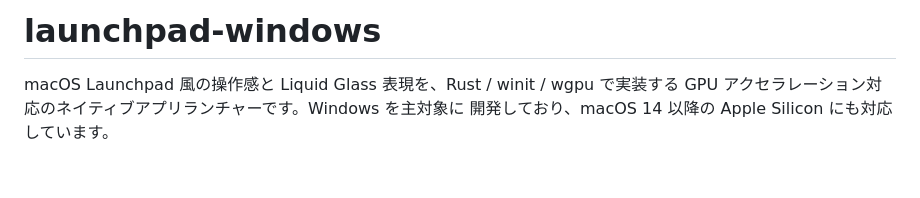
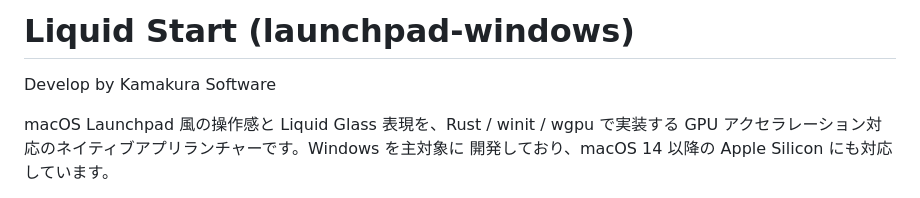
Before and after one commit to kamakiri1192/windows-launchpad-rust, a Markdown page: README.md, the part around the change. GitHub-like rendering; blank space fills up the shorter version.

Commit message:
Rename project and add developer details
Updated project name and added developer information.

```diff
--- a/README.md
+++ b/README.md
@@ -1,4 +1,7 @@
-# launchpad-windows
+# Liquid Start (launchpad-windows)
+
+Develop by Kamakura Software
+
 
 macOS Launchpad 風の操作感と Liquid Glass 表現を、Rust / winit / wgpu で実装する
 GPU アクセラレーション対応のネイティブアプリランチャーです。Windows を主対象に
```
